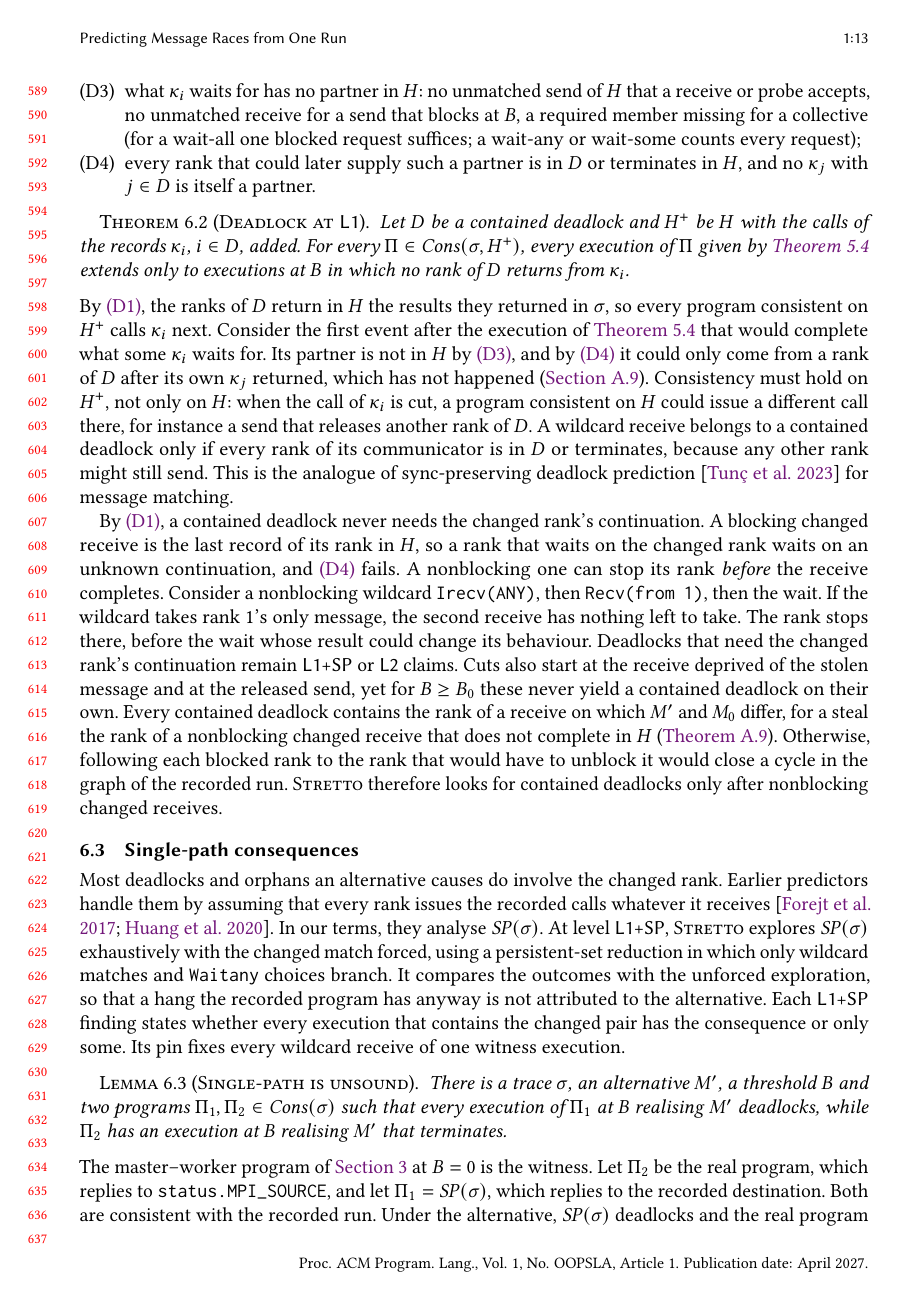
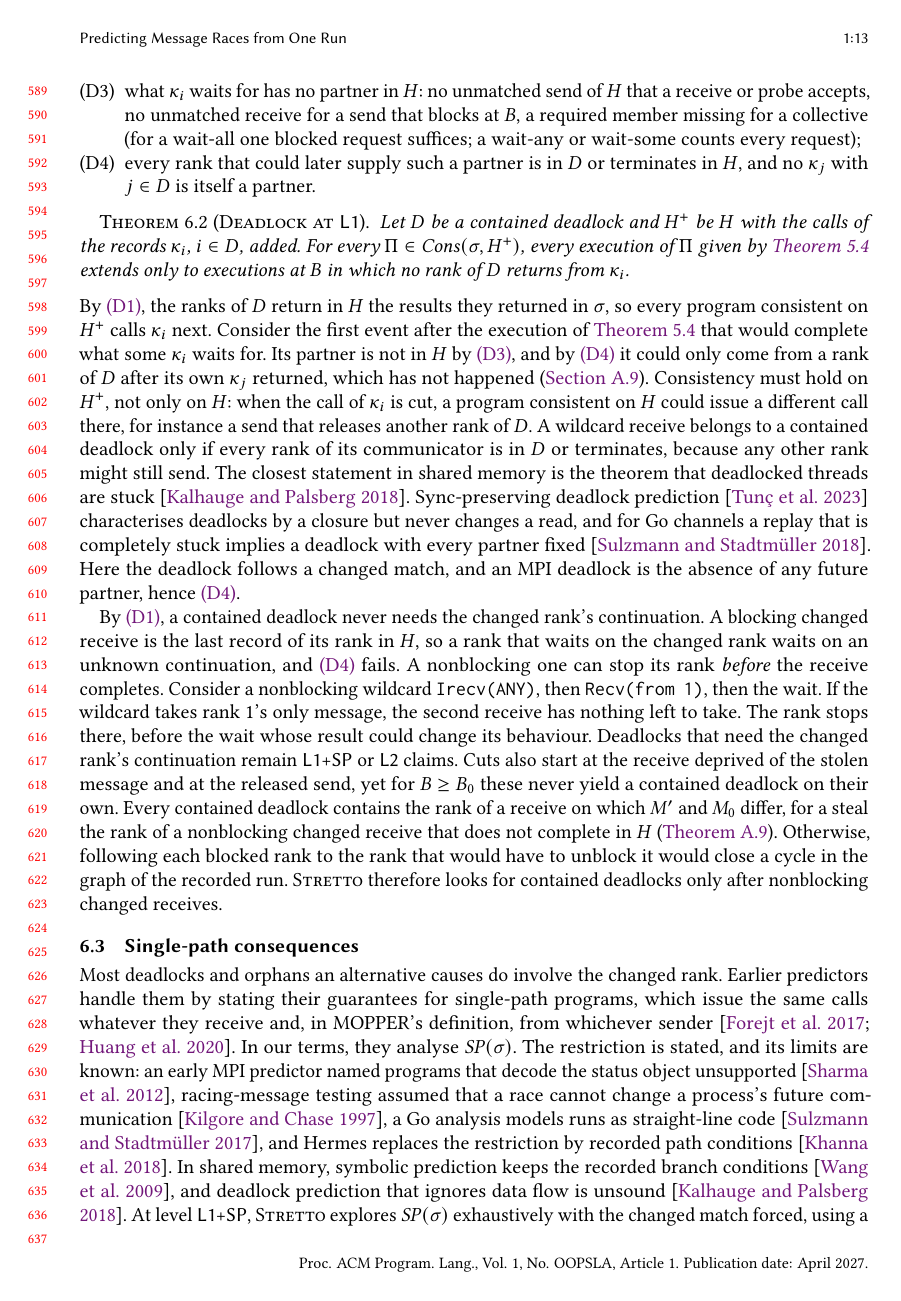
Before and after one commit to focs-lab/stretto, a LaTeX paper (paper/main.tex, which reads paper/sections/levels.tex): page 13 of 33 before the commit and page 13 of 34 after it. Compiled offline with pdfLaTeX.

Commit message:
paper: Give the levels of evidence their lineage
Single path was never hidden: MOPPER and its successors state their
guarantees for single-path programs, an early MPI predictor named
status-decoding programs unsupported, racing-message testing assumed
a fixed message set, a Go analysis models runs as straight-line code,
and Hermes replaces the restriction by path conditions. Symbolic
predictive analysis and sound deadlock prediction met the same fact
in shared memory. The section now says so, and states what Lemma sp
adds: the witness depends on message metadata alone, which a
definition such as "does not decode messages for control flow" does
not exclude.

T7 was called the analogue of sync-preserving deadlock prediction,
which never changes a read. The closest statement is the theorem that
deadlocked threads are stuck; the Go analysis has a fixed-partner
counterpart. What is MPI's own is the changed match before the
deadlock and the absence of any future partner (D4).

Skeletons play the role of branch events and recorded guards, the
artifact prototypes building them by re-executing a rank, and static
dependence analysis has precedents. The replay subsection says that
forcing a match is standard and that its pins and confirmation rule
are what is specific.

```diff
--- a/paper/sections/levels.tex
+++ b/paper/sections/levels.tex
@@ -79,8 +79,12 @@ come from a rank of $D$ after its own $\kappa_j$ returned, which has not happene
 of $\kappa_i$ is cut, a program consistent on $\Hpre$ could issue a different call there, for
 instance a send that releases another rank of $D$. A wildcard receive belongs to a contained
 deadlock only if every rank of its communicator is in $D$ or terminates, because any other
-rank might still send. This is the analogue of sync-preserving deadlock
-prediction~\citep{tunc23spd} for message matching.
+rank might still send. The closest statement in shared memory is the theorem that
+deadlocked threads are stuck~\citep{kalhauge18sound}. Sync-preserving deadlock
+prediction~\citep{tunc23spd} characterises deadlocks by a closure but never changes a
+read, and for Go channels a replay that is completely stuck implies a deadlock with every
+partner fixed~\citep{sulzmann18go}. Here the deadlock follows a changed match, and an MPI
+deadlock is the absence of any future partner, hence \ref{D:closed}.
 
 By \ref{D:changed}, a contained deadlock never needs the changed rank's continuation. A
 blocking changed receive is the last record of its rank in $\Hpre$, so a rank that waits on
@@ -100,8 +104,16 @@ looks for contained deadlocks only after nonblocking changed receives.
 \subsection{Single-path consequences}
 
 Most deadlocks and orphans an alternative causes do involve the changed rank. Earlier
-predictors handle them by assuming that every rank issues the recorded calls whatever
-it receives~\citep{forejt17mopper,huang20ase}. In our terms, they analyse $\SP(\trace)$.
+predictors handle them by stating their guarantees for single-path programs, which issue
+the same calls whatever they receive and, in MOPPER's definition, from whichever
+sender~\citep{forejt17mopper,huang20ase}. In our terms, they analyse $\SP(\trace)$. The
+restriction is stated, and its limits are known: an early MPI predictor named programs that
+decode the status object unsupported~\citep{sharma12maaped}, racing-message testing assumed
+that a race cannot change a process's future communication~\citep{kilgore97racing}, a Go
+analysis models runs as straight-line code~\citep{sulzmann17hvc}, and Hermes replaces the
+restriction by recorded path conditions~\citep{khanna18hermes}. In shared memory, symbolic
+prediction keeps the recorded branch conditions~\citep{wang09ctp}, and deadlock prediction
+that ignores data flow is unsound~\citep{kalhauge18sound}.
 At level \LoneSP, \tool explores $\SP(\trace)$ exhaustively with the changed match forced,
 using a persistent-set reduction in which only wildcard matches and \mpicall{Waitany}
 choices branch. It compares the outcomes with the unforced exploration, so that a hang
```
Also changed, not shown: paper/sections/levels.tex (22 more changed lines).
